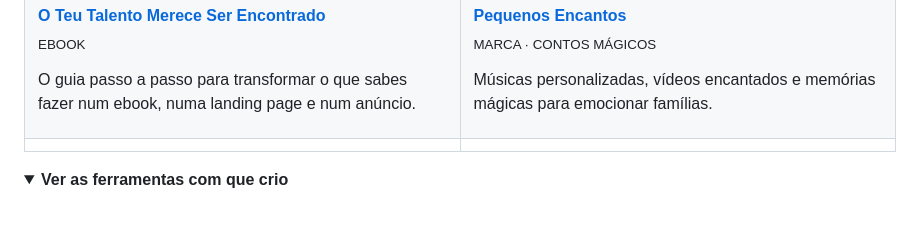
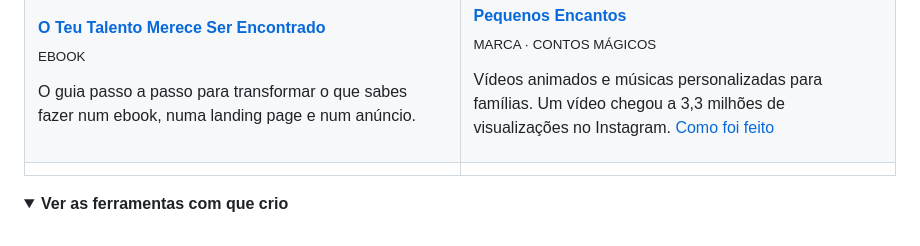
Before and after one commit to leniraleitao1929-leluel/leniraleitao1929-leluel, a Markdown page: README.md, the part around the change. Rendered like a GitHub page; folded sections open.

Commit message:
Estudo de caso do Pequenos Encantos, com os números reais das redes
Co-Authored-By: Claude Opus 5.5 <noreply@anthropic.com>
Claude-Session: https://claude.ai/code/session_019z3RfcBF1L6Bzak6S1TqeJ

```diff
--- a/README.md
+++ b/README.md
@@ -152,7 +152,7 @@ O guia passo a passo para transformar o que sabes fazer num ebook, numa landing
 **[Pequenos Encantos](https://pequenosencantos.lovable.app)**<br>
 <sub>MARCA · CONTOS MÁGICOS</sub>
 
-Músicas personalizadas, vídeos encantados e memórias mágicas para emocionar famílias.
+Vídeos animados e músicas personalizadas para famílias. Um vídeo chegou a 3,3 milhões de visualizações no Instagram. [Como foi feito](https://leniraleitao1929-leluel.github.io/leniraleitao1929-leluel/casos/pequenos-encantos.html)
 
 </td>
 </tr>
```
Also changed, not shown: casos/img/pequenos-encantos-facebook.jpg (added), casos/img/pequenos-encantos-instagram.jpg (added), casos/img/pequenos-encantos-site.jpg (added), 2 other files.
